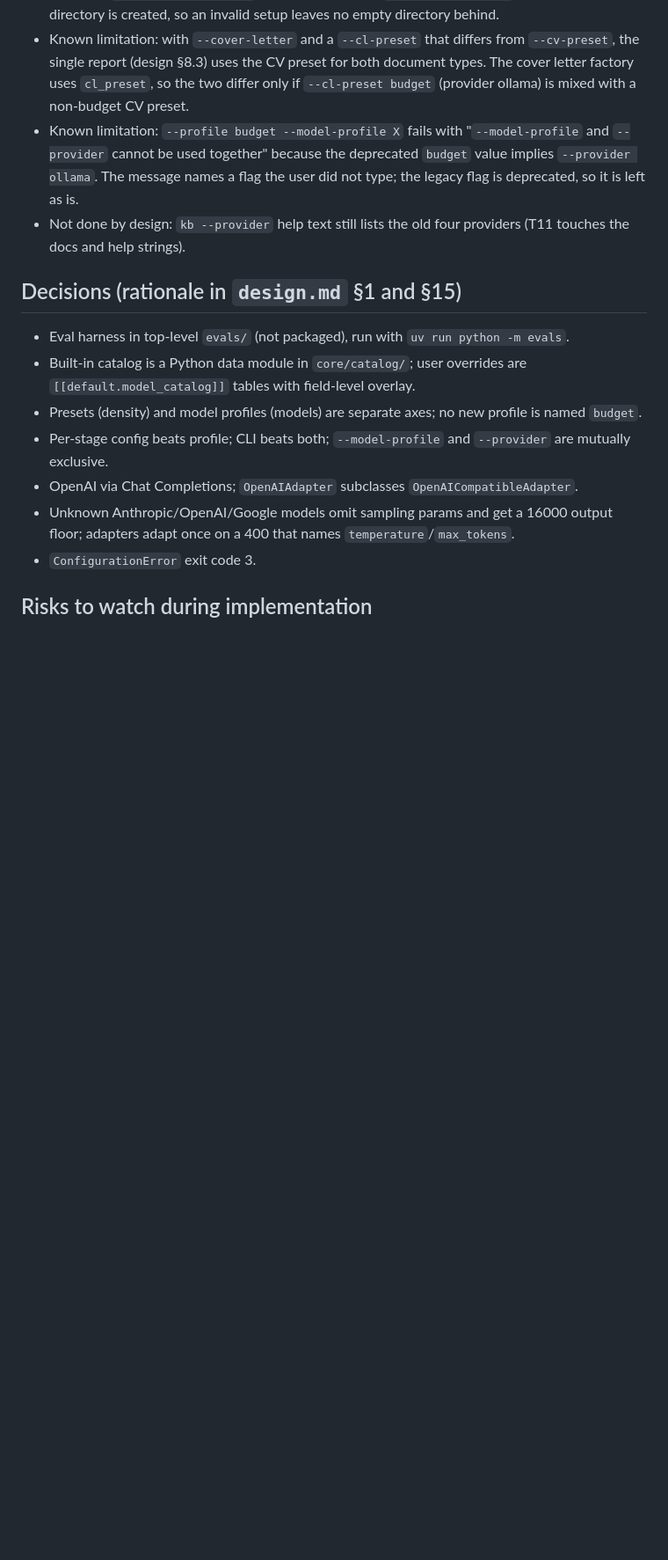
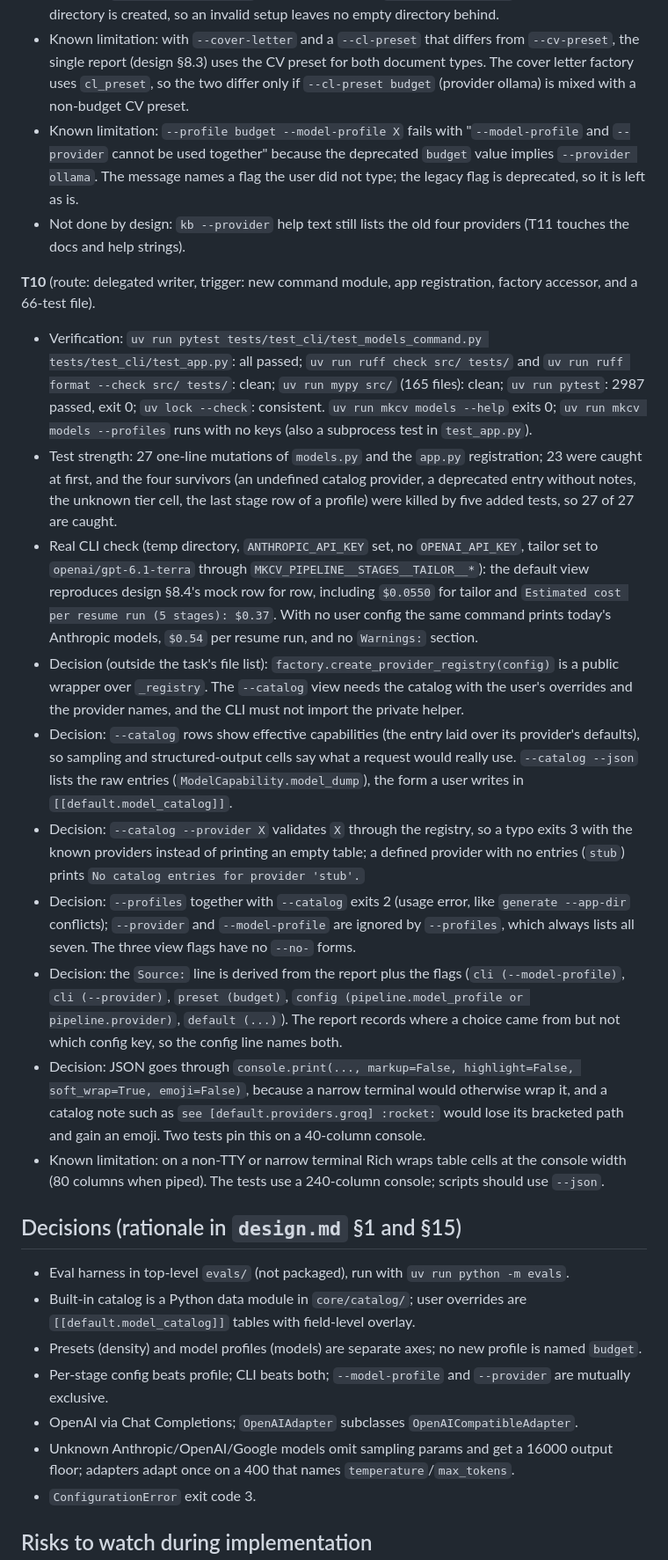
Before and after one commit to bkuberek/mkcv, a Markdown page: odd/tasks/multi-provider-support.md, the part around one of its changes. Shown at 88% size. GitHub-like rendering; blank space fills up the shorter version.

Commit message:
docs(odd): record T10 evidence

```diff
--- a/odd/tasks/multi-provider-support.md
+++ b/odd/tasks/multi-provider-support.md
@@ -203,6 +204,19 @@ Plus the focused pytest command listed in each task of `tasks.md`.
 - Known limitation: `--profile budget --model-profile X` fails with "`--model-profile` and `--provider` cannot be used together" because the deprecated `budget` value implies `--provider ollama`. The message names a flag the user did not type; the legacy flag is deprecated, so it is left as is.
 - Not done by design: `kb --provider` help text still lists the old four providers (T11 touches the docs and help strings).
 
+**T10** (route: delegated writer, trigger: new command module, app registration, factory accessor, and a 66-test file).
+
+- Verification: `uv run pytest tests/test_cli/test_models_command.py tests/test_cli/test_app.py`: all passed; `uv run ruff check src/ tests/` and `uv run ruff format --check src/ tests/`: clean; `uv run mypy src/` (165 files): clean; `uv run pytest`: 2987 passed, exit 0; `uv lock --check`: consistent. `uv run mkcv models --help` exits 0; `uv run mkcv models --profiles` runs with no keys (also a subprocess test in `test_app.py`).
+- Test strength: 27 one-line mutations of `models.py` and the `app.py` registration; 23 were caught at first, and the four survivors (an undefined catalog provider, a deprecated entry without notes, the unknown tier cell, the last stage row of a profile) were killed by five added tests, so 27 of 27 are caught.
+- Real CLI check (temp directory, `ANTHROPIC_API_KEY` set, no `OPENAI_API_KEY`, tailor set to `openai/gpt-6.1-terra` through `MKCV_PIPELINE__STAGES__TAILOR__*`): the default view reproduces design §8.4's mock row for row, including `$0.0550` for tailor and `Estimated cost per resume run (5 stages): $0.37`. With no user config the same command prints today's Anthropic models, `$0.54` per resume run, and no `Warnings:` section.
+- Decision (outside the task's file list): `factory.create_provider_registry(config)` is a public wrapper over `_registry`. The `--catalog` view needs the catalog with the user's overrides and the provider names, and the CLI must not import the private helper.
+- Decision: `--catalog` rows show effective capabilities (the entry laid over its provider's defaults), so sampling and structured-output cells say what a request would really use. `--catalog --json` lists the raw entries (`ModelCapability.model_dump`), the form a user writes in `[[default.model_catalog]]`.
+- Decision: `--catalog --provider X` validates `X` through the registry, so a typo exits 3 with the known providers instead of printing an empty table; a defined provider with no entries (`stub`) prints `No catalog entries for provider 'stub'.`
+- Decision: `--profiles` together with `--catalog` exits 2 (usage error, like `generate --app-dir` conflicts); `--provider` and `--model-profile` are ignored by `--profiles`, which always lists all seven. The three view flags have no `--no-` forms.
+- Decision: the `Source:` line is derived from the report plus the flags (`cli (--model-profile)`, `cli (--provider)`, `preset (budget)`, `config (pipeline.model_profile or pipeline.provider)`, `default (...)`). The report records where a choice came from but not which config key, so the config line names both.
+- Decision: JSON goes through `console.print(..., markup=False, highlight=False, soft_wrap=True, emoji=False)`, because a narrow terminal would otherwise wrap it, and a catalog note such as `see [default.providers.groq] :rocket:` would lose its bracketed path and gain an emoji. Two tests pin this on a 40-column console.
+- Known limitation: on a non-TTY or narrow terminal Rich wraps table cells at the console width (80 columns when piped). The tests use a 240-column console; scripts should use `--json`.
+
 ## Decisions (rationale in `design.md` §1 and §15)
 
 - Eval harness in top-level `evals/` (not packaged), run with `uv run python -m evals`.
```
Also changed, not shown: other parts of odd/tasks/multi-provider-support.md (+2 -1 lines).
